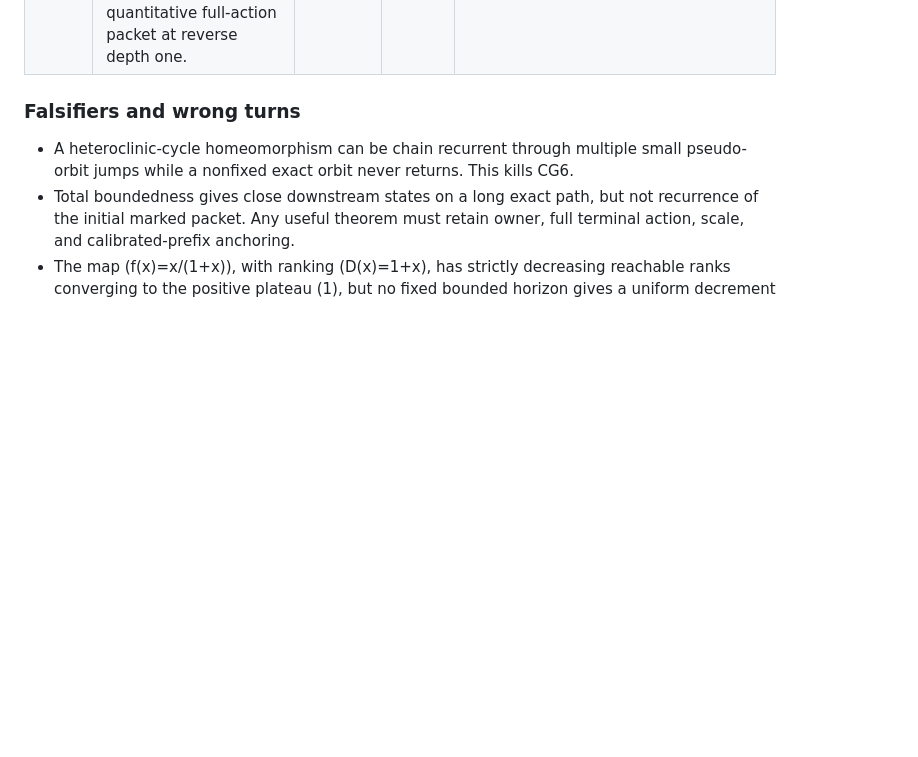
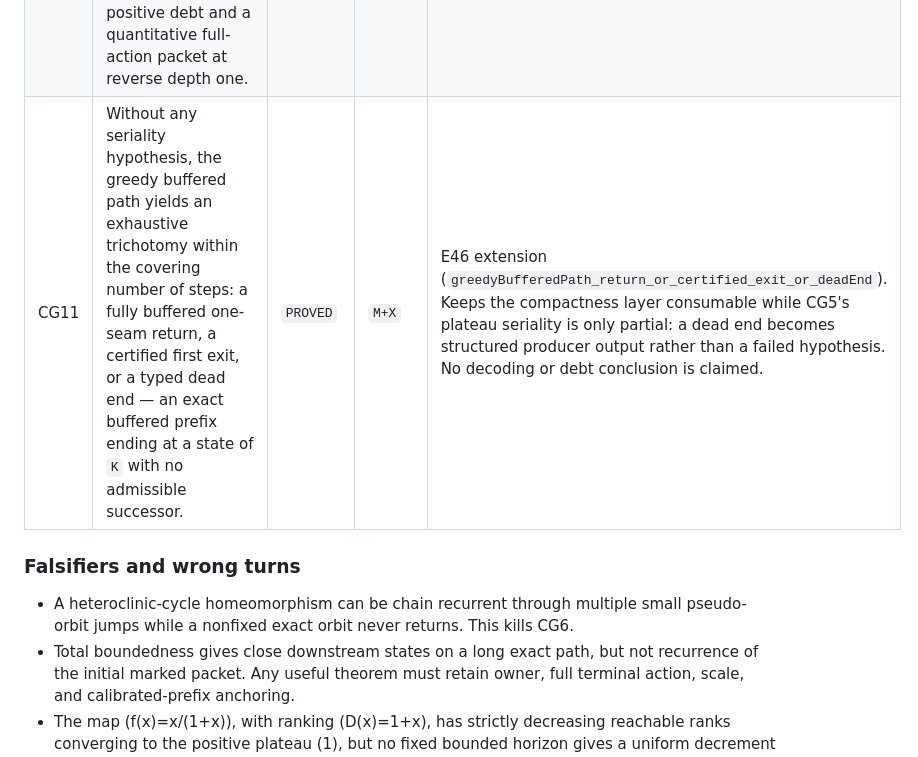
Before and after one commit to elazarg/GameTheory, a Markdown page: ideas/CycleGeometryResolution.md, the part around the change. GitHub-like rendering; blank space fills up the shorter version.

Commit message:
Track buffered dead-end trichotomy

```diff
--- a/ideas/CycleGeometryResolution.md
+++ b/ideas/CycleGeometryResolution.md
@@ -27,6 +27,7 @@
 | CG8 | Plateau-generated, anchor-preserving exact paths decode the CG7 seam as a repair and every CG7 exit as a bounded-length uniform reduction of root optimized debt. | `OPEN` | `I` | Current central geometry question and replacement for CG6. |
 | CG9 | The production positive-debt split can retain its supplied exact-D tail and select a downstream finite-cover one-seam pair without changing any internal edge. | `PROVED` | `M+X` | E47 actual-data adapter; the selected states omit terminal packet, terminal distance/scale, and calibrated-prefix provenance, so no repair is claimed. |
 | CG10 | Selected finite min-max chains admit a common-subsequence two-ended exact-D limit: a forward positive/summable-clock ray and a reverse ray ending on the zero-payoff/singleton-cap face, with positive debt and a quantitative full-action packet at reverse depth one. | `PROVED` | `M+X` | E50 checks the unscaled two-end core of PB5. The reverse action is selected from the limiting terminal edge; bridge survival and convergence of a preselected finite marked atom are not packaged. The middle escapes, so there is no bi-infinite orbit or proved transport to the forward seam. |
+| CG11 | Without any seriality hypothesis, the greedy buffered path yields an exhaustive trichotomy within the covering number of steps: a fully buffered one-seam return, a certified first exit, or a typed dead end — an exact buffered prefix ending at a state of `K` with no admissible successor. | `PROVED` | `M+X` | E46 extension (`greedyBufferedPath_return_or_certified_exit_or_deadEnd`). Keeps the compactness layer consumable while CG5's plateau seriality is only partial: a dead end becomes structured producer output rather than a failed hypothesis. No decoding or debt conclusion is claimed. |
 
 ### Falsifiers and wrong turns
 
```
